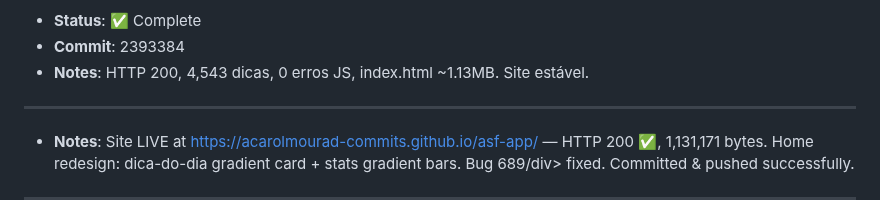
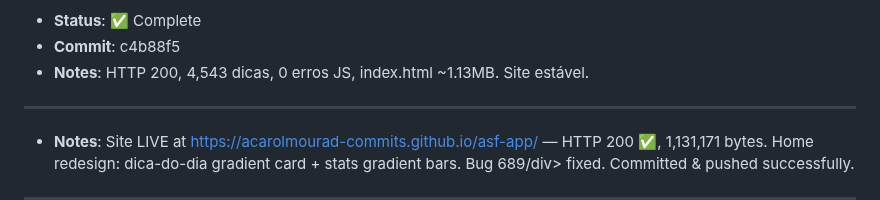
Before and after one commit to acarolmourad-commits/asf-app, a Markdown page: HEARTBEAT.md, the part around one of its changes. Drawn GitHub-style.

Commit message:
docs: settle commit-ref + timestamp 17:45 UTC

```diff
--- a/HEARTBEAT.md
+++ b/HEARTBEAT.md
@@ -7,5 +7,5 @@
 - **Status**: ✅ Complete
-- **Commit**: 2393384
+- **Commit**: c4b88f5
 - **Notes**: HTTP 200, 4,543 dicas, 0 erros JS, index.html ~1.13MB. Site estável.
 
 ---
```
Also changed, not shown: other parts of HEARTBEAT.md (+1 -1 lines).
